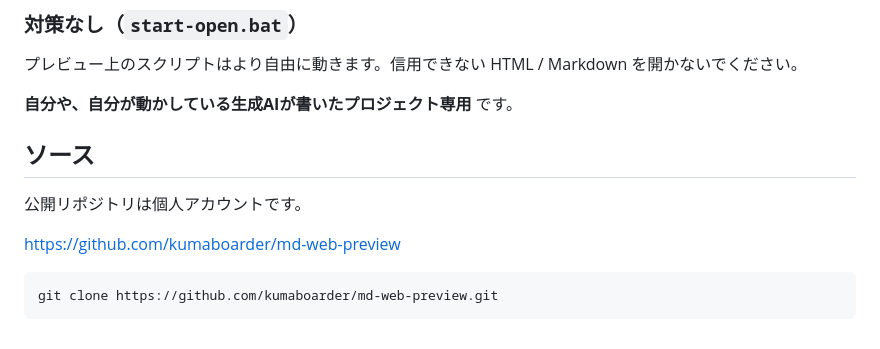
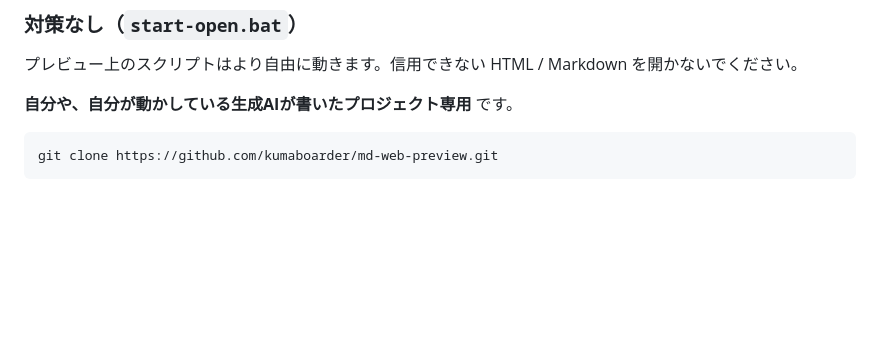
Before and after one commit to kumaboarder/katawara, a Markdown page: README.md, the part around the change. GitHub-like rendering; blank space fills up the shorter version.

Commit message:
Remove source section from README
Removed source section and related instructions from README.

````diff
--- a/README.md
+++ b/README.md
@@ -71,12 +71,6 @@ dotnet publish src\SobaDesk\SobaDesk.csproj -c Release -r win-x64 --self-contain
 
 **自分や、自分が動かしている生成AIが書いたプロジェクト専用** です。
 
-## ソース
-
-公開リポジトリは個人アカウントです。
-
-https://github.com/kumaboarder/md-web-preview
-
 ```bat
 git clone https://github.com/kumaboarder/md-web-preview.git
 ```
````
